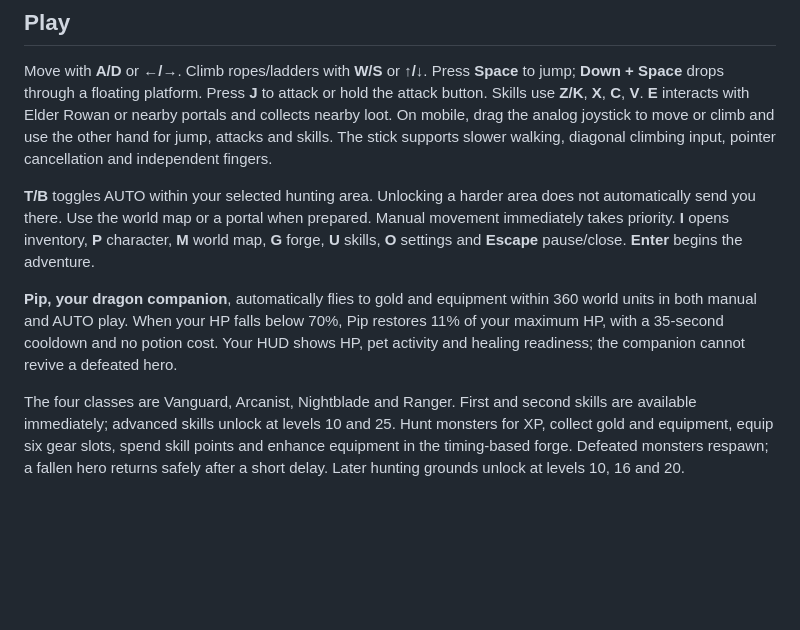
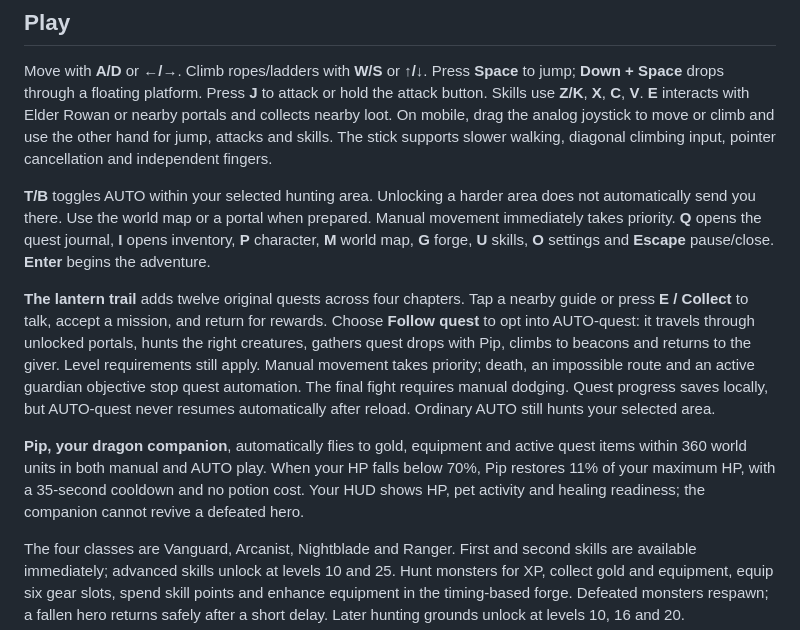
Before and after one commit to iallmost-code/Ams, a Markdown page: README.md, the part around the change. Drawn GitHub-style; blank space fills up the shorter version.

Commit message:
Add original quest chapters, NPC dialogue and opt-in AUTO-questing

```diff
--- a/README.md
+++ b/README.md
@@ -35,9 +35,11 @@ For a portable **single HTML file**, run `npm run build:html`. This produces `ar
 
 Move with **A/D** or **←/→**. Climb ropes/ladders with **W/S** or **↑/↓**. Press **Space** to jump; **Down + Space** drops through a floating platform. Press **J** to attack or hold the attack button. Skills use **Z/K**, **X**, **C**, **V**. **E** interacts with Elder Rowan or nearby portals and collects nearby loot. On mobile, drag the analog joystick to move or climb and use the other hand for jump, attacks and skills. The stick supports slower walking, diagonal climbing input, pointer cancellation and independent fingers.
 
-**T/B** toggles AUTO within your selected hunting area. Unlocking a harder area does not automatically send you there. Use the world map or a portal when prepared. Manual movement immediately takes priority. **I** opens inventory, **P** character, **M** world map, **G** forge, **U** skills, **O** settings and **Escape** pause/close. **Enter** begins the adventure.
+**T/B** toggles AUTO within your selected hunting area. Unlocking a harder area does not automatically send you there. Use the world map or a portal when prepared. Manual movement immediately takes priority. **Q** opens the quest journal, **I** opens inventory, **P** character, **M** world map, **G** forge, **U** skills, **O** settings and **Escape** pause/close. **Enter** begins the adventure.
 
-**Pip, your dragon companion**, automatically flies to gold and equipment within 360 world units in both manual and AUTO play. When your HP falls below 70%, Pip restores 11% of your maximum HP, with a 35-second cooldown and no potion cost. Your HUD shows HP, pet activity and healing readiness; the companion cannot revive a defeated hero.
+**The lantern trail** adds twelve original quests across four chapters. Tap a nearby guide or press **E / Collect** to talk, accept a mission, and return for rewards. Choose **Follow quest** to opt into AUTO-quest: it travels through unlocked portals, hunts the right creatures, gathers quest drops with Pip, climbs to beacons and returns to the giver. Level requirements still apply. Manual movement takes priority; death, an impossible route and an active guardian objective stop quest automation. The final fight requires manual dodging. Quest progress saves locally, but AUTO-quest never resumes automatically after reload. Ordinary AUTO still hunts your selected area.
+
+**Pip, your dragon companion**, automatically flies to gold, equipment and active quest items within 360 world units in both manual and AUTO play. When your HP falls below 70%, Pip restores 11% of your maximum HP, with a 35-second cooldown and no potion cost. Your HUD shows HP, pet activity and healing readiness; the companion cannot revive a defeated hero.
 
 The four classes are Vanguard, Arcanist, Nightblade and Ranger. First and second skills are available immediately; advanced skills unlock at levels 10 and 25. Hunt monsters for XP, collect gold and equipment, equip six gear slots, spend skill points and enhance equipment in the timing-based forge. Defeated monsters respawn; a fallen hero returns safely after a short delay. Later hunting grounds unlock at levels 10, 16 and 20.
 
```
Also changed, not shown: docs/QA.md (+21 -4 lines), docs/plans/quests-auto-quest.md (added, +9 -0 lines), docs/qa/quest-tracker-landscape.png (added), docs/qa/quest-tracker-portrait.png (added), docs/qa/quests-landscape.png (added), docs/qa/quests-portrait.png (added), 12 other files.
